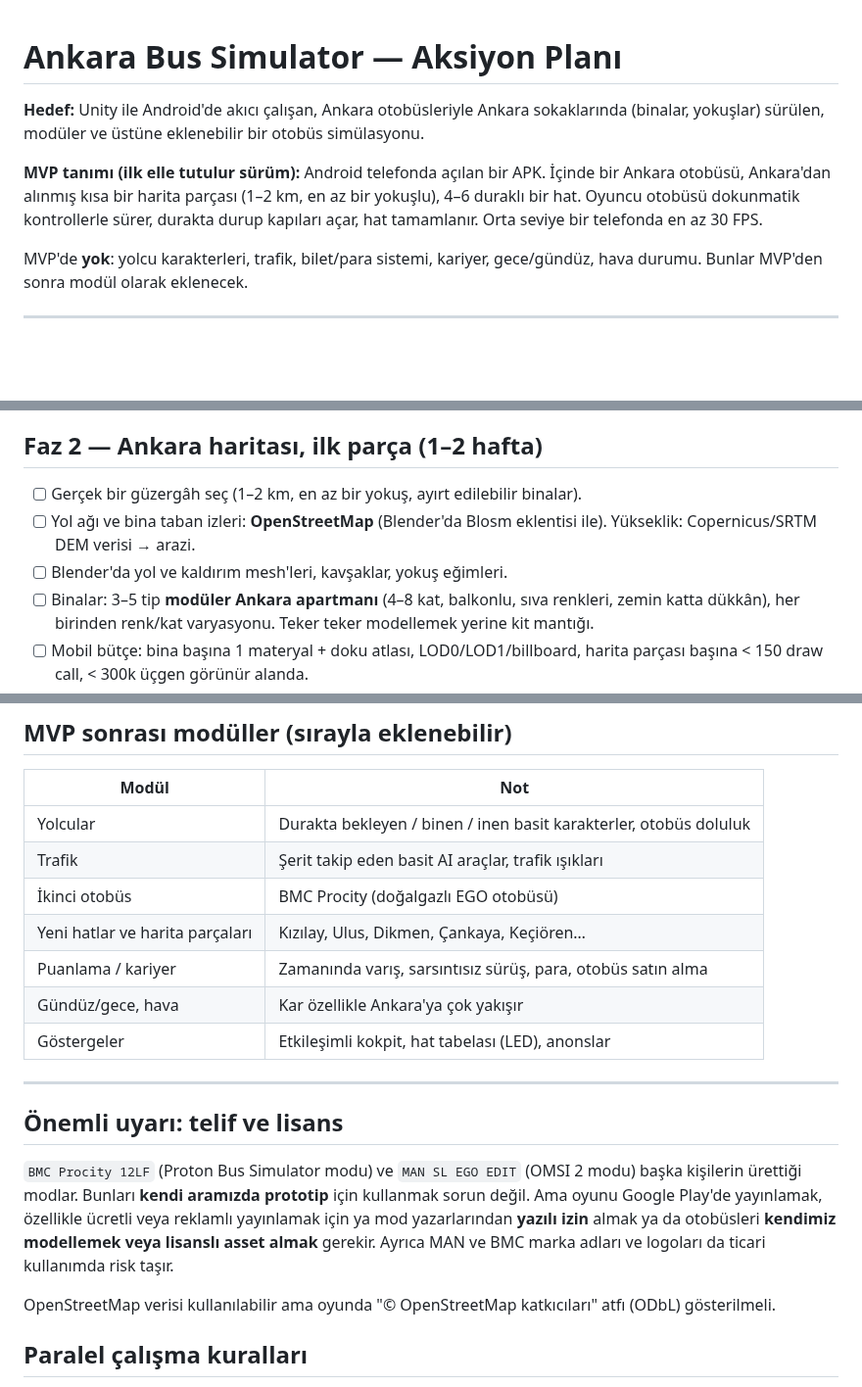
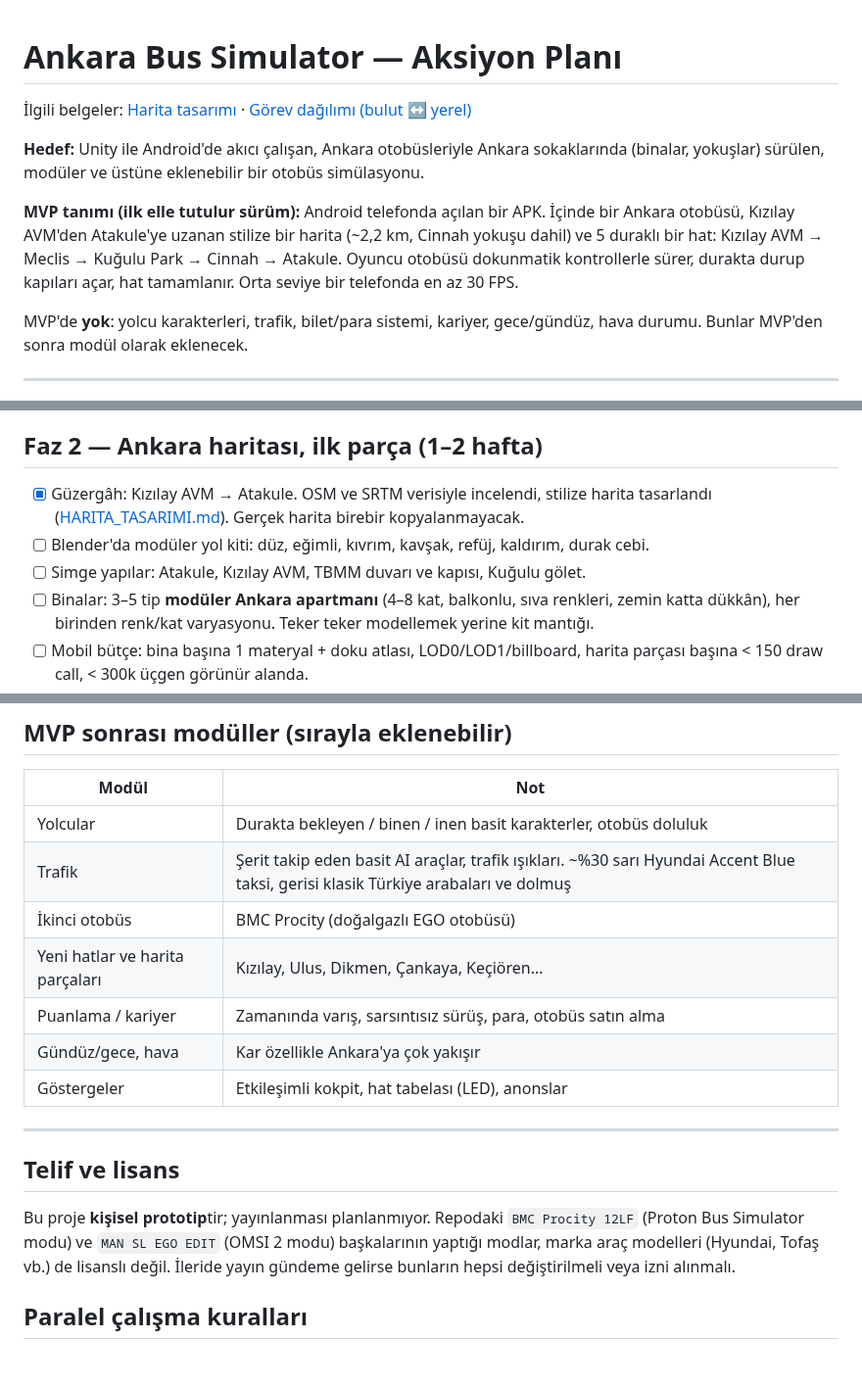
Before and after one commit to rehagorkemeyler/busgametest, a Markdown page: docs/AKSIYON_PLANI.md, 3 parts joined by grey strips. Shown at 98% size. Rendered like a GitHub page; blank space fills up the shorter version.

```diff
--- a/docs/AKSIYON_PLANI.md
+++ b/docs/AKSIYON_PLANI.md
@@ -1,9 +1,11 @@
 # Ankara Bus Simulator — Aksiyon Planı
+
+İlgili belgeler: [Harita tasarımı](HARITA_TASARIMI.md) · [Görev dağılımı (bulut ↔ yerel)](GOREVLER.md)
 
 **Hedef:** Unity ile Android'de akıcı çalışan, Ankara otobüsleriyle Ankara sokaklarında (binalar, yokuşlar) sürülen, modüler ve üstüne eklenebilir bir otobüs simülasyonu.
 
 **MVP tanımı (ilk elle tutulur sürüm):**
-Android telefonda açılan bir APK. İçinde bir Ankara otobüsü, Ankara'dan alınmış kısa bir harita parçası (1–2 km, en az bir yokuşlu), 4–6 duraklı bir hat. Oyuncu otobüsü dokunmatik kontrollerle sürer, durakta durup kapıları açar, hat tamamlanır. Orta seviye bir telefonda en az 30 FPS.
+Android telefonda açılan bir APK. İçinde bir Ankara otobüsü, Kızılay AVM'den Atakule'ye uzanan stilize bir harita (~2,2 km, Cinnah yokuşu dahil) ve 5 duraklı bir hat: Kızılay AVM → Meclis → Kuğulu Park → Cinnah → Atakule. Oyuncu otobüsü dokunmatik kontrollerle sürer, durakta durup kapıları açar, hat tamamlanır. Orta seviye bir telefonda en az 30 FPS.
 
 MVP'de **yok**: yolcu karakterleri, trafik, bilet/para sistemi, kariyer, gece/gündüz, hava durumu. Bunlar MVP'den sonra modül olarak eklenecek.
 
@@ -64,9 +66,9 @@ Script'ler şu an hazır (`Assets/_Project/Scripts`). Unity bunları ilk açıl
 
 ## Faz 2 — Ankara haritası, ilk parça (1–2 hafta)
 
-- [ ] Gerçek bir güzergâh seç (1–2 km, en az bir yokuş, ayırt edilebilir binalar).
-- [ ] Yol ağı ve bina taban izleri: **OpenStreetMap** (Blender'da Blosm eklentisi ile). Yükseklik: Copernicus/SRTM DEM verisi → arazi.
-- [ ] Blender'da yol ve kaldırım mesh'leri, kavşaklar, yokuş eğimleri.
+- [x] Güzergâh: Kızılay AVM → Atakule. OSM ve SRTM verisiyle incelendi, stilize harita tasarlandı ([HARITA_TASARIMI.md](HARITA_TASARIMI.md)). Gerçek harita birebir kopyalanmayacak.
+- [ ] Blender'da modüler yol kiti: düz, eğimli, kıvrım, kavşak, refüj, kaldırım, durak cebi.
+- [ ] Simge yapılar: Atakule, Kızılay AVM, TBMM duvarı ve kapısı, Kuğulu gölet.
 - [ ] Binalar: 3–5 tip **modüler Ankara apartmanı** (4–8 kat, balkonlu, sıva renkleri, zemin katta dükkân), her birinden renk/kat varyasyonu. Teker teker modellemek yerine kit mantığı.
 - [ ] Mobil bütçe: bina başına 1 materyal + doku atlası, LOD0/LOD1/billboard, harita parçası başına < 150 draw call, < 300k üçgen görünür alanda.
 - [ ] Unity: statik batching, ışık **bake** (gerçek zamanlı gölge sadece otobüse), occlusion culling.
@@ -93,7 +95,7 @@ Script'ler şu an hazır (`Assets/_Project/Scripts`). Unity bunları ilk açıl
 | Modül | Not |
 |---|---|
 | Yolcular | Durakta bekleyen / binen / inen basit karakterler, otobüs doluluk |
-| Trafik | Şerit takip eden basit AI araçlar, trafik ışıkları |
+| Trafik | Şerit takip eden basit AI araçlar, trafik ışıkları. ~%30 sarı Hyundai Accent Blue taksi, gerisi klasik Türkiye arabaları ve dolmuş |
 | İkinci otobüs | BMC Procity (doğalgazlı EGO otobüsü) |
 | Yeni hatlar ve harita parçaları | Kızılay, Ulus, Dikmen, Çankaya, Keçiören… |
 | Puanlama / kariyer | Zamanında varış, sarsıntısız sürüş, para, otobüs satın alma |
@@ -102,11 +104,9 @@ Script'ler şu an hazır (`Assets/_Project/Scripts`). Unity bunları ilk açıl
 
 ---
 
-## Önemli uyarı: telif ve lisans
+## Telif ve lisans
 
-`BMC Procity 12LF` (Proton Bus Simulator modu) ve `MAN SL EGO EDIT` (OMSI 2 modu) başka kişilerin ürettiği modlar. Bunları **kendi aramızda prototip** için kullanmak sorun değil. Ama oyunu Google Play'de yayınlamak, özellikle ücretli veya reklamlı yayınlamak için ya mod yazarlarından **yazılı izin** almak ya da otobüsleri **kendimiz modellemek veya lisanslı asset almak** gerekir. Ayrıca MAN ve BMC marka adları ve logoları da ticari kullanımda risk taşır.
-
-OpenStreetMap verisi kullanılabilir ama oyunda "© OpenStreetMap katkıcıları" atfı (ODbL) gösterilmeli.
+Bu proje **kişisel prototip**tir; yayınlanması planlanmıyor. Repodaki `BMC Procity 12LF` (Proton Bus Simulator modu) ve `MAN SL EGO EDIT` (OMSI 2 modu) başkalarının yaptığı modlar, marka araç modelleri (Hyundai, Tofaş vb.) de lisanslı değil. İleride yayın gündeme gelirse bunların hepsi değiştirilmeli veya izni alınmalı.
 
 ## Paralel çalışma kuralları
 
```
Also changed, not shown: docs/GOREVLER.md (added, +47 -0 lines), docs/HARITA_TASARIMI.md (added, +75 -0 lines), docs/harita/kizilay_atakule_referans.png (added), 2 other files.
